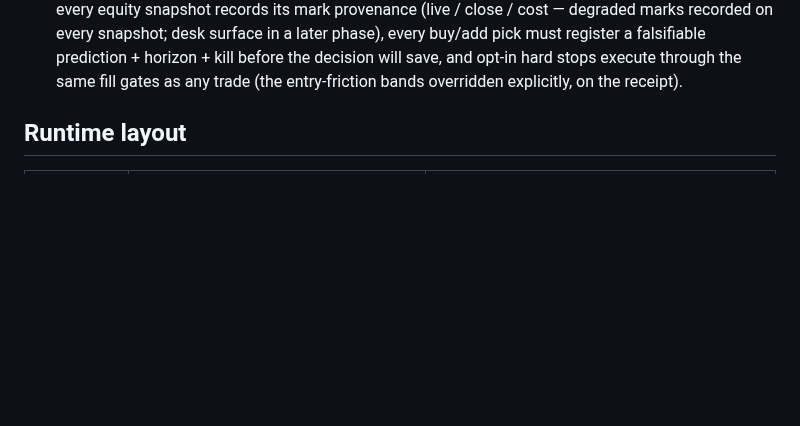
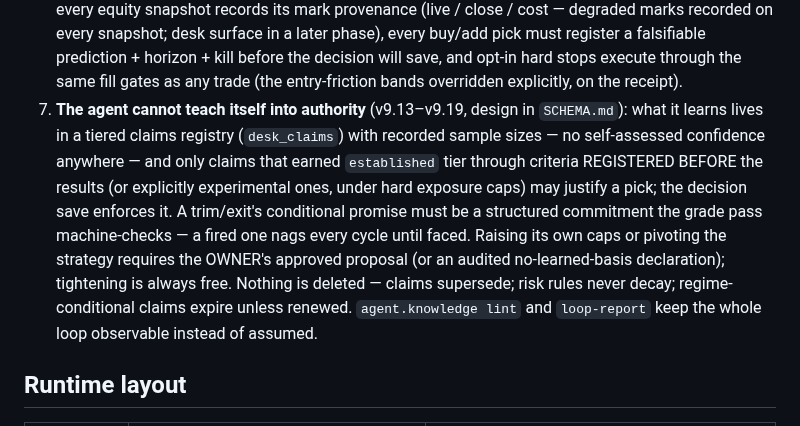
Before and after one commit to OSGTax/edgefinder, a Markdown page: REBUILD-V3.md, the part around the change. Drawn GitHub-style; blank space fills up the shorter version.

Commit message:
[docs] charter: honesty-contract §7 — the learning layer's rules (SCHEMA.md)
STATE.md flagged that REBUILD-V3 (the design charter) was silent on the learning/knowledge layer while the skills and CLAUDE.md now document it. Adds the matching clause: tier-gated authority, pre-registered promotion criteria, structured commitments, owner-approved behavior changes, supersede-never-delete, and the lint/loop-report observability instruments.

Co-Authored-By: Claude Fable 5 <noreply@anthropic.com>
Claude-Session: https://claude.ai/code/session_011T7asw3W1AnSuHJia9ubFd

```diff
--- a/REBUILD-V3.md
+++ b/REBUILD-V3.md
@@ -66,6 +66,20 @@ An **autonomous AI paper-trading desk**, private to the owner:
    will save, and opt-in hard stops execute through the same fill gates as
    any trade (the entry-friction bands overridden explicitly, on the
    receipt).
+7. **The agent cannot teach itself into authority** (v9.13–v9.19, design
+   in `SCHEMA.md`): what it learns lives in a tiered claims registry
+   (`desk_claims`) with recorded sample sizes — no self-assessed
+   confidence anywhere — and only claims that earned `established` tier
+   through criteria REGISTERED BEFORE the results (or explicitly
+   experimental ones, under hard exposure caps) may justify a pick; the
+   decision save enforces it. A trim/exit's conditional promise must be a
+   structured commitment the grade pass machine-checks — a fired one nags
+   every cycle until faced. Raising its own caps or pivoting the strategy
+   requires the OWNER's approved proposal (or an audited no-learned-basis
+   declaration); tightening is always free. Nothing is deleted — claims
+   supersede; risk rules never decay; regime-conditional claims expire
+   unless renewed. `agent.knowledge lint` and `loop-report` keep the
+   whole loop observable instead of assumed.
 
 ## Runtime layout
 
```
